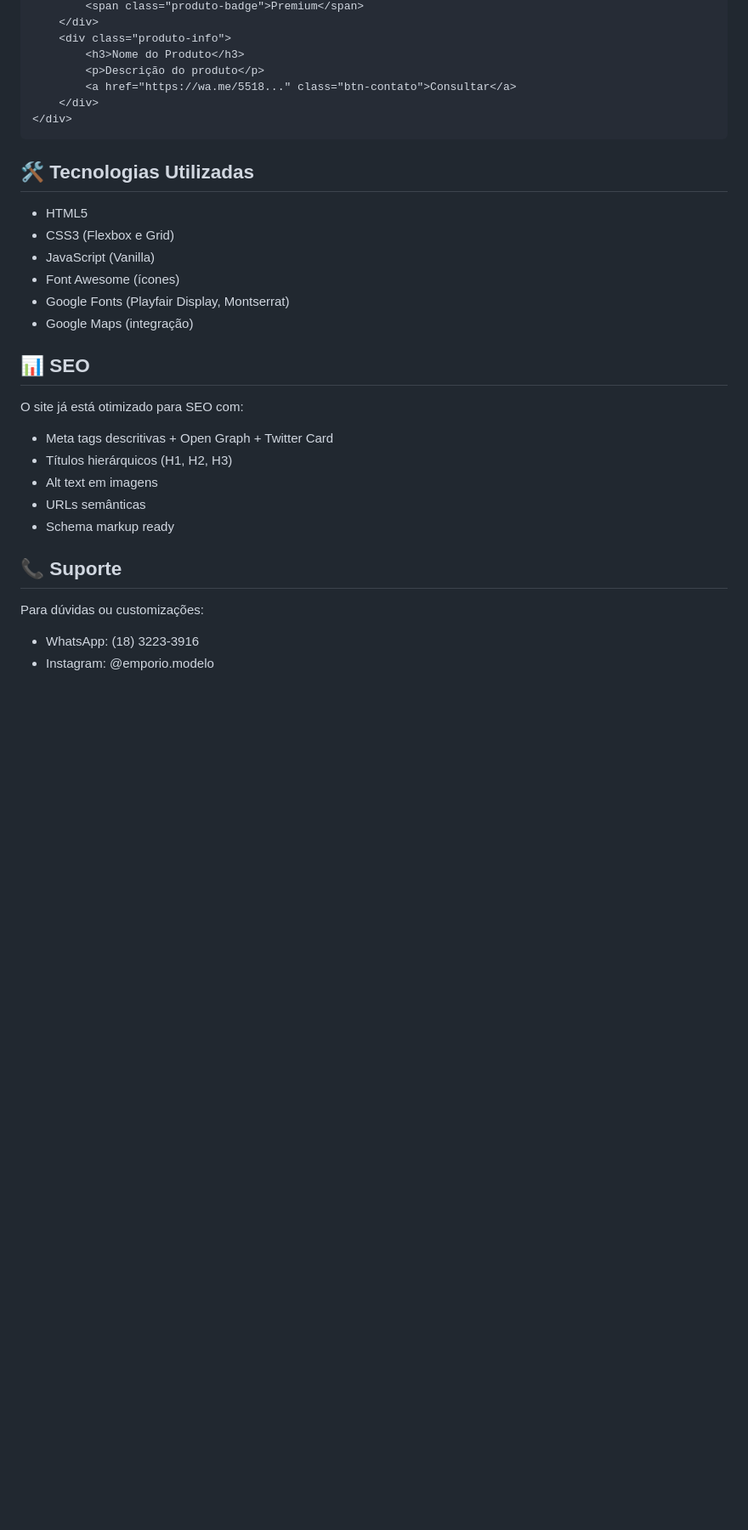
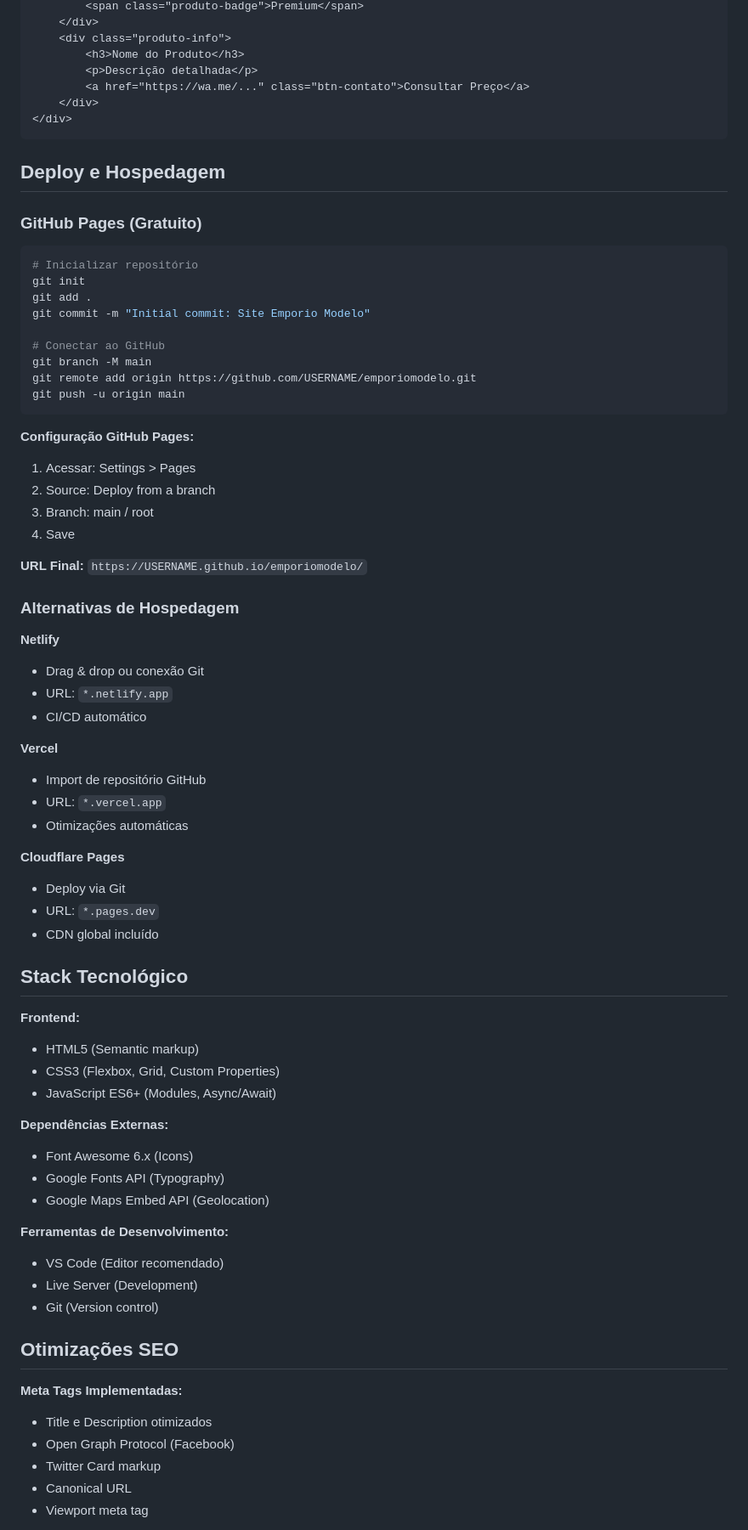
Before and after one commit to eduardobrunu/emporiomodelo, a Markdown page: README.md, the part around one of its changes. Shown at 85% size. Drawn GitHub-style; blank space fills up the shorter version.

Commit message:
correcao readme.md
Updated README to improve clarity and structure, including sections on technical characteristics, setup guide, and SEO optimizations.

````diff
--- a/README.md
+++ b/README.md
@@ -145,32 +149,76 @@ No `index.html`, copie um bloco `.produto-card` e edite:
     </div>
     <div class="produto-info">
         <h3>Nome do Produto</h3>
-        <p>Descrição do produto</p>
-        <a href="https://wa.me/5518..." class="btn-contato">Consultar</a>
+        <p>Descrição detalhada</p>
+        <a href="https://wa.me/..." class="btn-contato">Consultar Preço</a>
     </div>
 </div>
 ```
 
-## 🛠️ Tecnologias Utilizadas
+## Deploy e Hospedagem
 
-- HTML5
-- CSS3 (Flexbox e Grid)
-- JavaScript (Vanilla)
-- Font Awesome (ícones)
-- Google Fonts (Playfair Display, Montserrat)
-- Google Maps (integração)
+### GitHub Pages (Gratuito)
 
-## 📊 SEO
+```powershell
+# Inicializar repositório
+git init
+git add .
+git commit -m "Initial commit: Site Emporio Modelo"
 
-O site já está otimizado para SEO com:
-- Meta tags descritivas + Open Graph + Twitter Card
-- Títulos hierárquicos (H1, H2, H3)
-- Alt text em imagens
-- URLs semânticas
-- Schema markup ready
+# Conectar ao GitHub
+git branch -M main
+git remote add origin https://github.com/USERNAME/emporiomodelo.git
+git push -u origin main
+```
 
-## 📞 Suporte
+**Configuração GitHub Pages:**
+1. Acessar: Settings > Pages
+2. Source: Deploy from a branch
+3. Branch: main / root
+4. Save
 
-Para dúvidas ou customizações:
-- WhatsApp: (18) 3223-3916
-- Instagram: @emporio.modelo
+**URL Final:** `https://USERNAME.github.io/emporiomodelo/`
+
+### Alternativas de Hospedagem
+
+**Netlify**
+- Drag & drop ou conexão Git
+- URL: `*.netlify.app`
+- CI/CD automático
+
+**Vercel**
+- Import de repositório GitHub
+- URL: `*.vercel.app`
+- Otimizações automáticas
+
+**Cloudflare Pages**
+- Deploy via Git
+- URL: `*.pages.dev`
+- CDN global incluído
+
+## Stack Tecnológico
+
+**Frontend:**
+- HTML5 (Semantic markup)
+- CSS3 (Flexbox, Grid, Custom Properties)
+- JavaScript ES6+ (Modules, Async/Await)
+
+**Dependências Externas:**
+- Font Awesome 6.x (Icons)
+- Google Fonts API (Typography)
+- Google Maps Embed API (Geolocation)
+
+**Ferramentas de Desenvolvimento:**
+- VS Code (Editor recomendado)
+- Live Server (Development)
+- Git (Version control)
+
+## Otimizações SEO
+
+**Meta Tags Implementadas:**
+- Title e Description otimizados
+- Open Graph Protocol (Facebook)
+- Twitter Card markup
+- Canonical URL
+- Viewport meta tag
+
````
Also changed, not shown: other parts of README.md (+143 -93 lines).
